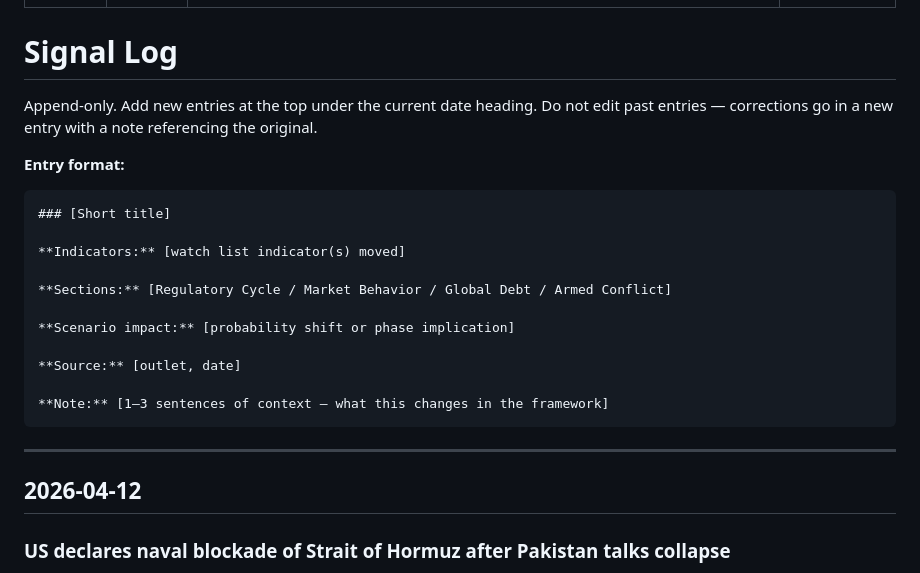
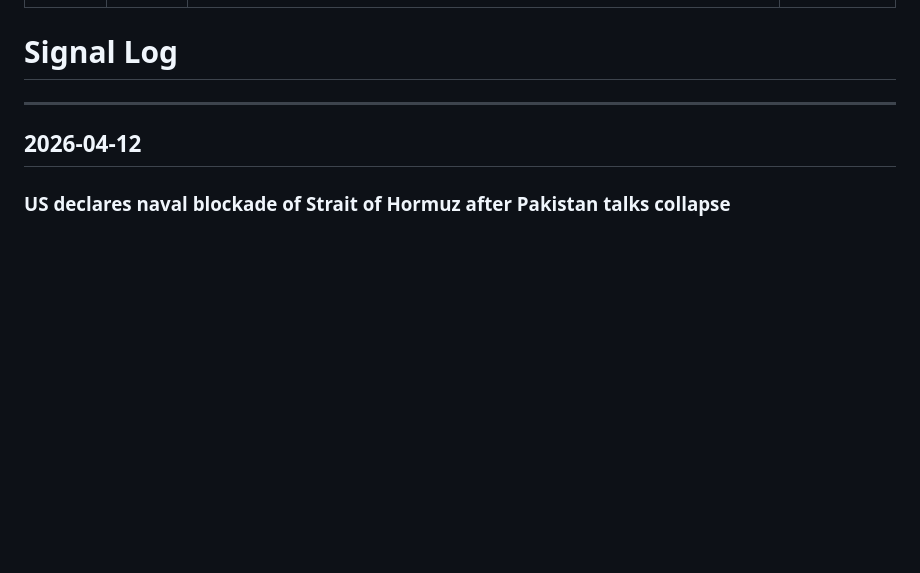
Before and after one commit to jakeYeager/grizz-cycle-watch, a Markdown page: news/signal-log.md, the part around the change. Rendered like a GitHub page; blank space fills up the shorter version.

Commit message:
Remove duplicate entry format from signal-log.md
Format spec lives in .claude/rules/signal-monitoring.md; no need to
duplicate it in the log file itself.

Co-Authored-By: Claude Sonnet 4.6 <noreply@anthropic.com>

````diff
--- a/news/signal-log.md
+++ b/news/signal-log.md
@@ -6,24 +6,6 @@ status: "living-document"
 ---
 
 # Signal Log
-
-Append-only. Add new entries at the top under the current date heading. Do not edit past entries — corrections go in a new entry with a note referencing the original.
-
-**Entry format:**
-
-```
-### [Short title]
-
-**Indicators:** [watch list indicator(s) moved]
-
-**Sections:** [Regulatory Cycle / Market Behavior / Global Debt / Armed Conflict]
-
-**Scenario impact:** [probability shift or phase implication]
-
-**Source:** [outlet, date]
-
-**Note:** [1–3 sentences of context — what this changes in the framework]
-```
 
 ---
 
````
